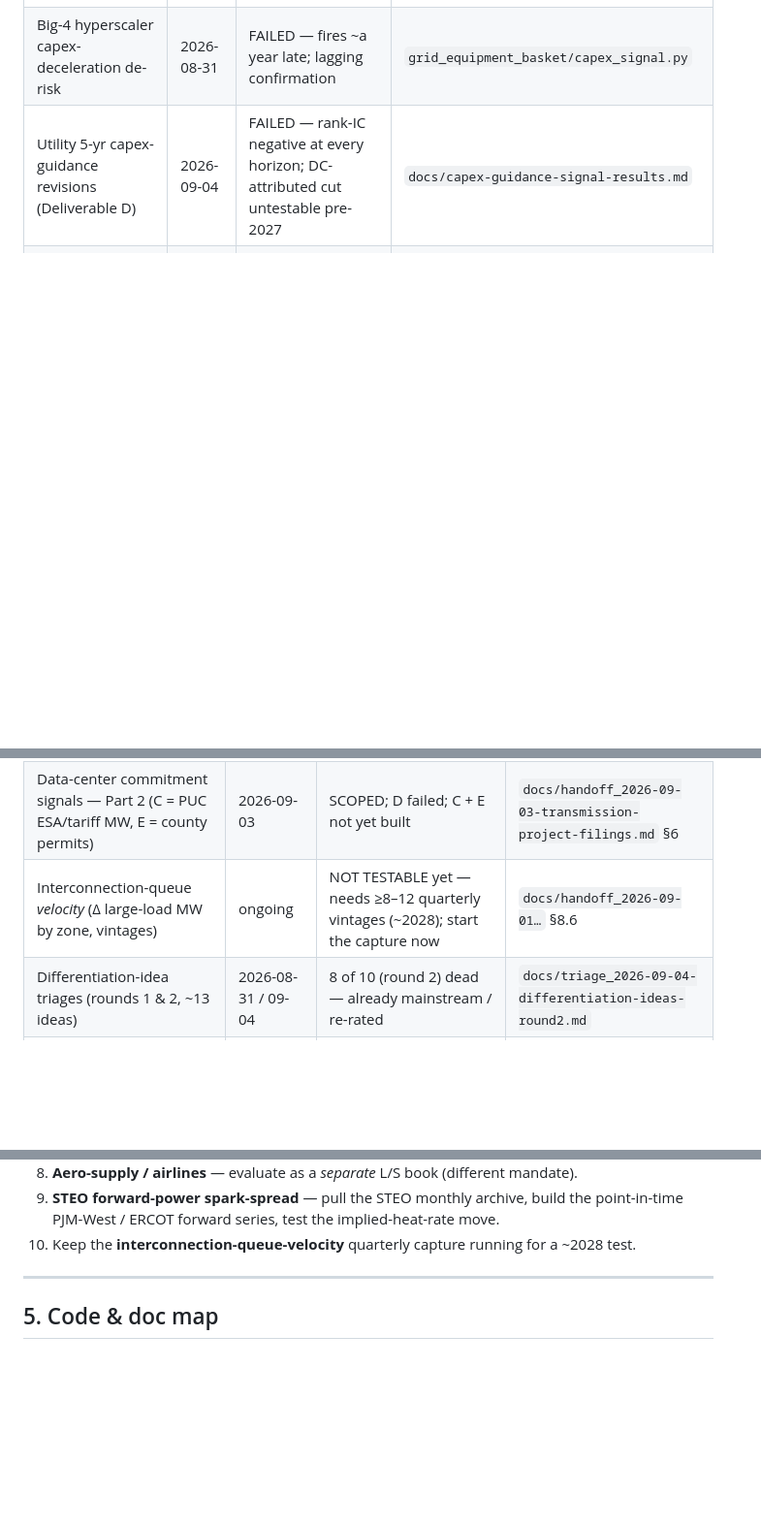
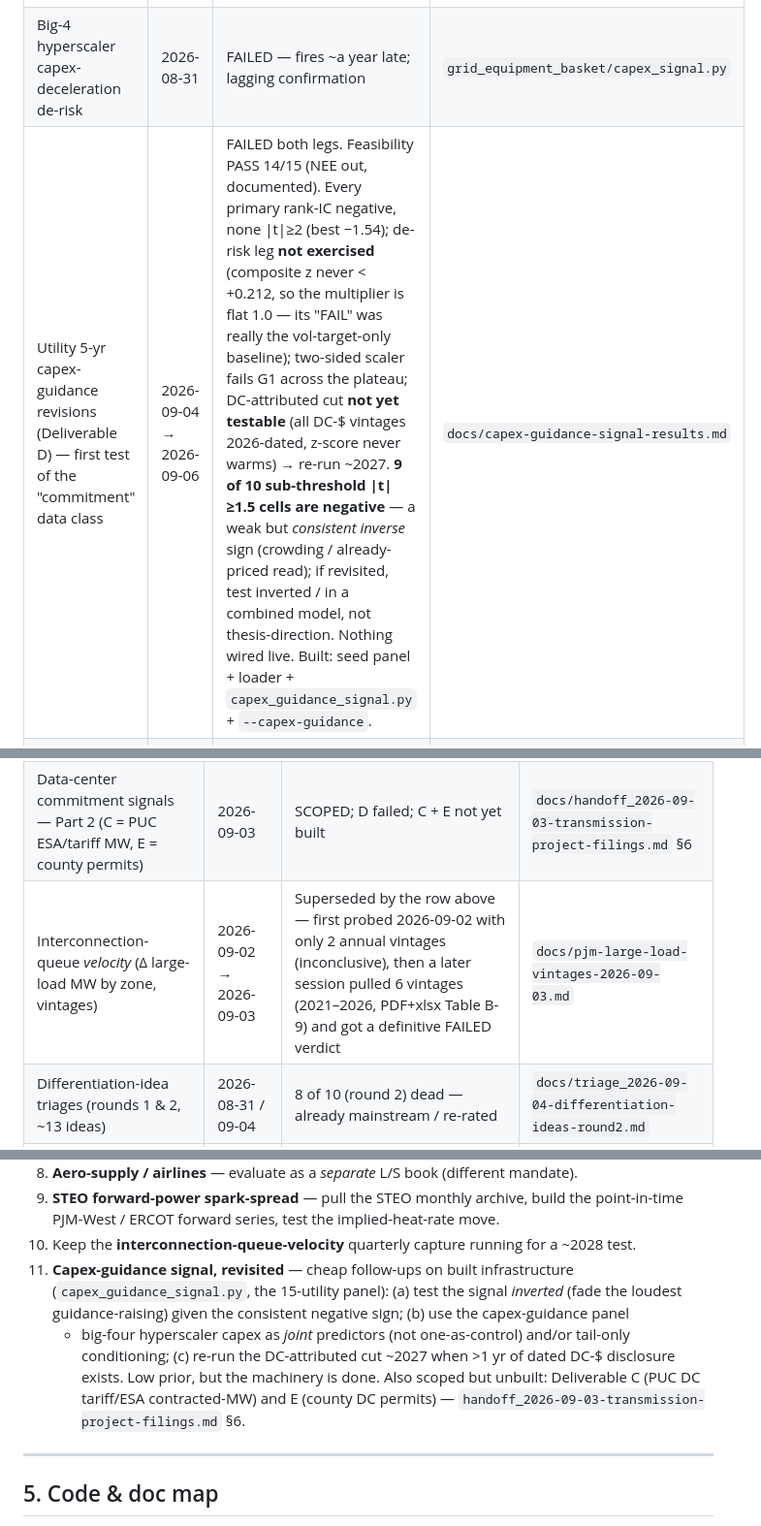
Before and after one commit to np-float-sand/acadia, a Markdown page: docs/RESEARCH-LOG.md, 3 parts joined by grey strips. Shown at 97% size. Rendered like a GitHub page; blank space fills up the shorter version.

```diff
--- a/docs/RESEARCH-LOG.md
+++ b/docs/RESEARCH-LOG.md
@@ -84,7 +84,7 @@ reproduces the hand-picked book, removing the "you hand-picked winners" objectio
 | PJM MW-revision (Load Forecast Table B-9), 6 vintages | 2026-09-03 | FAILED — lagging, de-risked into a rally (cost ~+15pp excess) | `docs/pjm-large-load-vintages-2026-09-03.md` |
 | FTR bid-implied forward congestion | 2026-09-02 | FAILED — same gate as layer-2; tracks layer-1 exactly | `docs/ftr-bid-signal-results.md` |
 | Big-4 hyperscaler capex-deceleration de-risk | 2026-08-31 | FAILED — fires ~a year late; lagging confirmation | `grid_equipment_basket/capex_signal.py` |
-| Utility 5-yr capex-guidance revisions (Deliverable D) | 2026-09-04 | FAILED — rank-IC negative at every horizon; DC-attributed cut untestable pre-2027 | `docs/capex-guidance-signal-results.md` |
+| Utility 5-yr capex-guidance revisions (Deliverable D) — first test of the "commitment" data class | 2026-09-04 → 2026-09-06 | FAILED both legs. Feasibility PASS 14/15 (NEE out, documented). Every primary rank-IC negative, none \|t\|≥2 (best −1.54); de-risk leg **not exercised** (composite z never < +0.212, so the multiplier is flat 1.0 — its "FAIL" was really the vol-target-only baseline); two-sided scaler fails G1 across the plateau; DC-attributed cut **not yet testable** (all DC-$ vintages 2026-dated, z-score never warms) → re-run ~2027. **9 of 10 sub-threshold \|t\|≥1.5 cells are negative** — a weak but *consistent inverse* sign (crowding / already-priced read); if revisited, test inverted / in a combined model, not thesis-direction. Nothing wired live. Built: seed panel + loader + `capex_guidance_signal.py` + `--capex-guidance`. | `docs/capex-guidance-signal-results.md` |
 | Category-demand → maker rotation (Census M3 / PPI panel) | 2026-09-03 | FAILED — fwd-1m IC t=0.8; fwd-3m IC 100% pre-AI; dead 2023–26 | `docs/category-demand-rotation-results.md` |
 | Henry Hub / forward-gas signal (5 rounds incl. GBM/RF, IS-OOS split) | 2026-09-05 | FAILED — no regime-robust relationship; overfits the 43-mo window | `docs/hhub-forward-gas-signal-results.md` |
 | STEO `ELWHU_*` forward power price (~16-mo forecast tail, free) | 2026-09-05 | SCOPED, NOT RUN — needs STEO archive for point-in-time spark-spread test | `docs/hhub-forward-gas-signal-results.md` §Round 3 |
@@ -122,7 +122,7 @@ Detail: `docs/electrification-ls-strategy-note.md` §§6–8, `docs/electrificat
 | Thematic-catalyst detector (utility load-forecast filings name a new large-load category) | 2026-09-02 | idea-generation tool, not a trading signal — PJM named "Data Centers" 1 day before ChatGPT | `docs/thematic-catalyst-detection-2026-09-02.md` |
 | VA/Dominion transmission-project demand DB (Deliverable A) | 2026-09-03 | BUILT (72-case seed + loader + SCC Breeze API) — DC-$ share confirms the buildout; not a signal | `docs/va-transmission-filings-probe-results.md` |
 | Data-center commitment signals — Part 2 (C = PUC ESA/tariff MW, E = county permits) | 2026-09-03 | SCOPED; D failed; C + E not yet built | `docs/handoff_2026-09-03-transmission-project-filings.md` §6 |
-| Interconnection-queue *velocity* (Δ large-load MW by zone, vintages) | ongoing | NOT TESTABLE yet — needs ≥8–12 quarterly vintages (~2028); start the capture now | `docs/handoff_2026-09-01…` §8.6 |
+| Interconnection-queue *velocity* (Δ large-load MW by zone, vintages) | 2026-09-02 → 2026-09-03 | Superseded by the row above — first probed 2026-09-02 with only 2 annual vintages (inconclusive), then a later session pulled 6 vintages (2021–2026, PDF+xlsx Table B-9) and got a definitive FAILED verdict | `docs/pjm-large-load-vintages-2026-09-03.md` |
 | Differentiation-idea triages (rounds 1 & 2, ~13 ideas) | 2026-08-31 / 09-04 | 8 of 10 (round 2) dead — already mainstream / re-rated | `docs/triage_2026-09-04-differentiation-ideas-round2.md` |
 | RT/DA LMP spread cross-sectional split | 2026-09-01 | pivoted to FTR (failed); the RT/DA idea itself still literally untried | `docs/handoff_2026-08-15-rt-da-spread-signal.md` |
 | Earnings-estimate-revision / analyst-breadth momentum | — | NOT ATTEMPTED — needs ≥3yr point-in-time consensus EPS feed | `docs/handoff_2026-09-01…` §8.2 |
@@ -147,6 +147,13 @@ Detail: `docs/electrification-ls-strategy-note.md` §§6–8, `docs/electrificat
 9. **STEO forward-power spark-spread** — pull the STEO monthly archive, build the point-in-time
    PJM-West / ERCOT forward series, test the implied-heat-rate move.
 10. Keep the **interconnection-queue-velocity** quarterly capture running for a ~2028 test.
+11. **Capex-guidance signal, revisited** — cheap follow-ups on built infrastructure
+    (`capex_guidance_signal.py`, the 15-utility panel): (a) test the signal *inverted* (fade the
+    loudest guidance-raising) given the consistent negative sign; (b) use the capex-guidance panel
+    + big-four hyperscaler capex as *joint* predictors (not one-as-control) and/or tail-only
+    conditioning; (c) re-run the DC-attributed cut ~2027 when >1 yr of dated DC-$ disclosure exists.
+    Low prior, but the machinery is done. Also scoped but unbuilt: Deliverable C (PUC DC tariff/ESA
+    contracted-MW) and E (county DC permits) — `handoff_2026-09-03-transmission-project-filings.md` §6.
 
 ---
 
```
Also changed, not shown: CLAUDE.md (+10 -9 lines), docs/RESULTS.md (deleted, +0 -155 lines).
